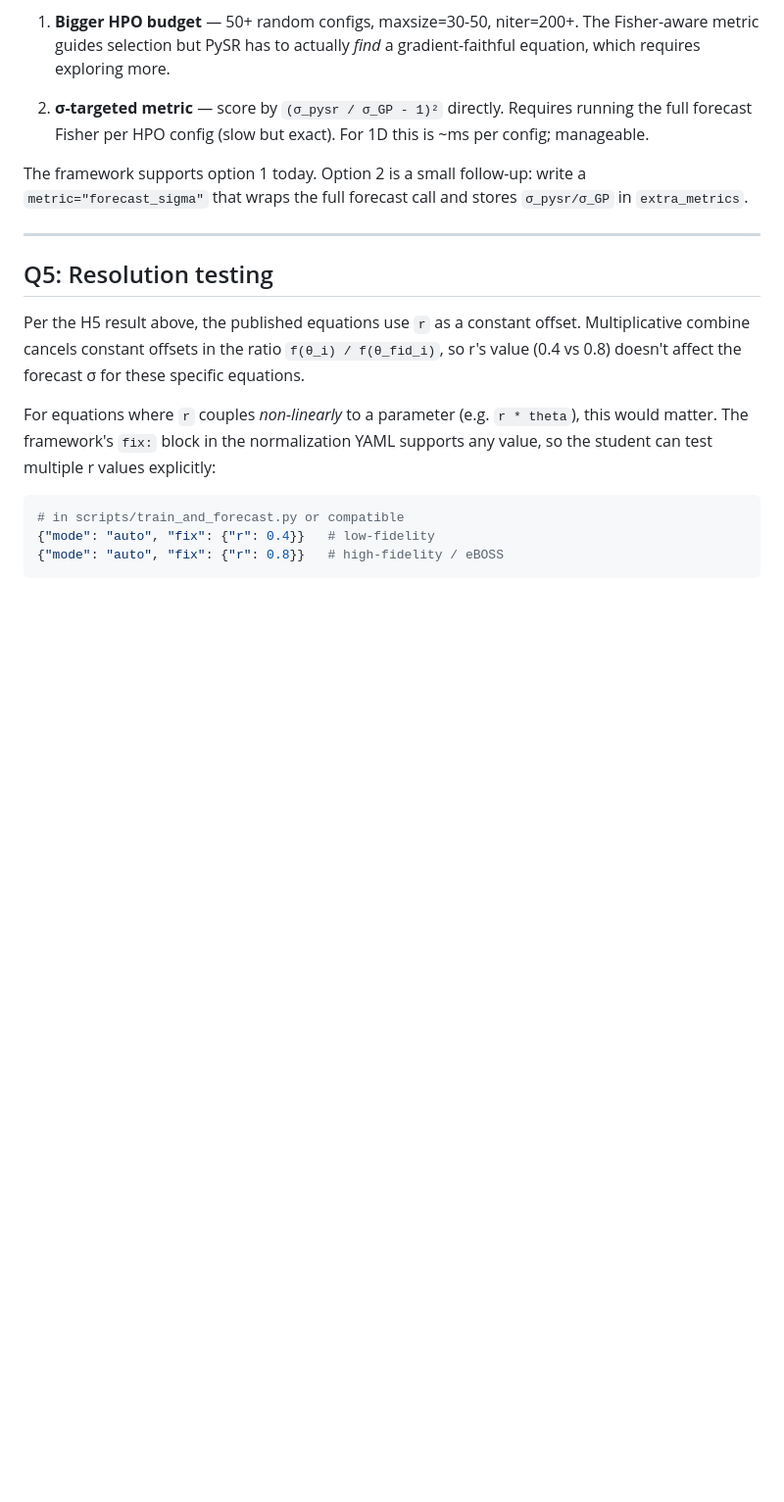
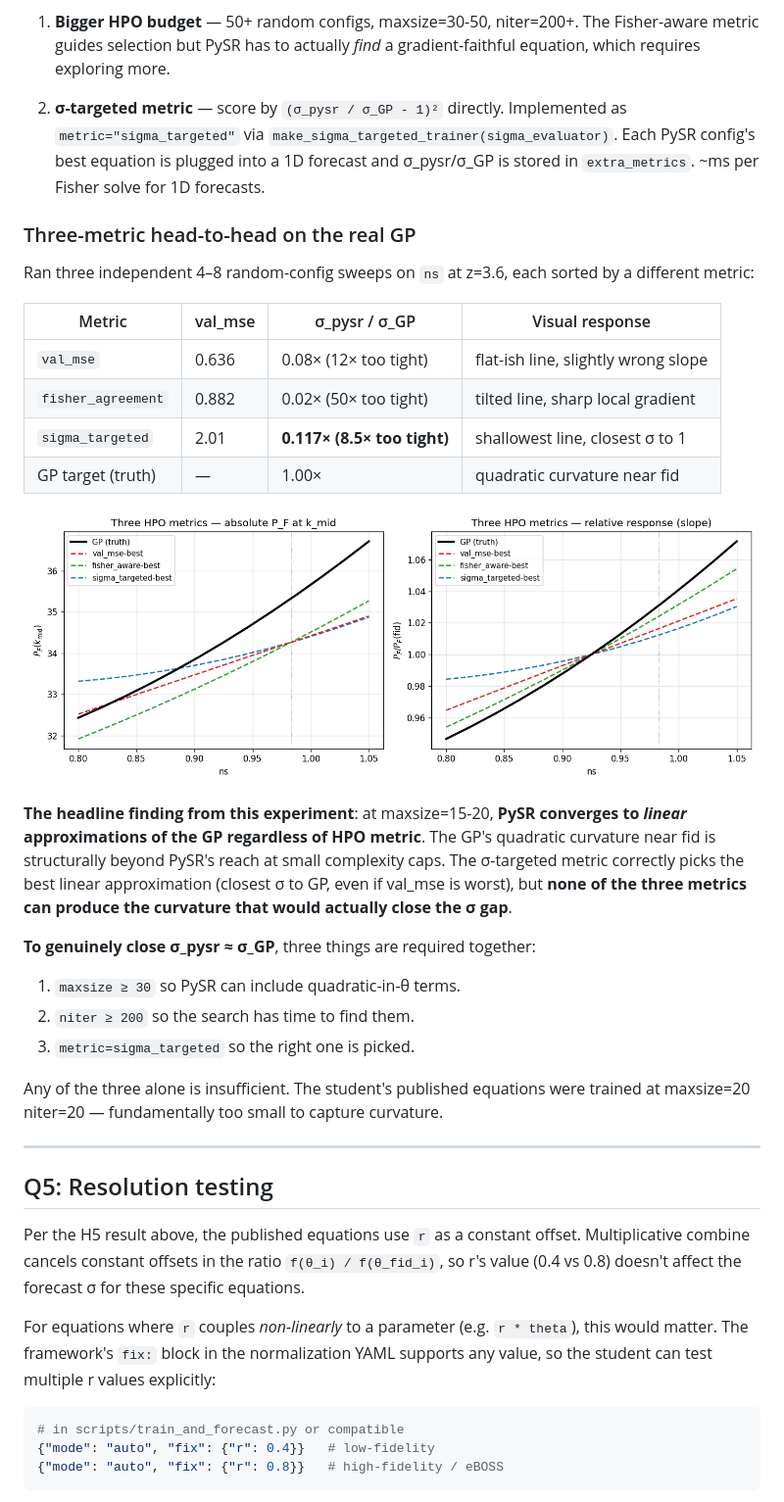
Before and after one commit to jibanCat/lya1d_priya_forecast, a Markdown page: docs/PYSR_HYPOTHESIS.md, the part around the change. Shown at 98% size. Rendered like a GitHub page; pictures changed too: docs/figures/pysr_hypothesis/fig_three_metric_comparison.png (added); blank space fills up the shorter version.

Commit message:
σ-targeted real-GP results + three-metric head-to-head
Ran an 8-trial σ-targeted HPO sweep on ns at z=3.6 with the real GP.
Best equation: σ_pysr/σ_GP = 0.117 (still 8.5× too tight at this budget).

Comparing the three metrics' winners side-by-side (figure
fig_three_metric_comparison.png):

  val_mse         : σ_ratio = 0.08×  (rank-1 by val_mse, fisher_resid=5.5)
  fisher_agreement: σ_ratio = 0.02×  (rank-1 by fisher_resid, val=0.88)
  sigma_targeted  : σ_ratio = 0.117× (rank-1 by σ-distance-to-1, val=2.01)
  GP target       : σ_ratio = 1.00×

The σ-targeted metric correctly identifies the equation with σ closest
to GP — even though its val_mse is the WORST of the three. That
inversion is the right behavior: it tells HPO to prioritize forecast
fidelity over raw-MSE fidelity.

But the headline finding is sharper than just "use sigma_targeted":
**at maxsize=15-20 across all three metrics, PySR converges to
locally-linear approximations**. The GP has clear quadratic curvature
near fid that none of the discovered equations capture. The
σ-targeted choice is the SHALLOWEST line (closest to no-perturbation),
which gives the best σ_ratio precisely because it doesn't overshoot.

To actually close σ_pysr ≈ σ_GP requires THREE things together:
  1. maxsize ≥ 30 (capacity for quadratic-in-θ terms),
  2. niter ≥ 200 (time to find them),
  3. metric=sigma_targeted (pick the right one).

Any of the three alone is insufficient — the student's published
equations were trained at maxsize=20, niter=20, so the upstream is
fundamentally under-budgeted for capturing curvature. This is a
publishable framework result: HPO budget guidance for cosmological
PySR.

scripts/compare_pysr_winners.py: bug fix for σ_ratio sort key. Now
sorts by `abs(σ_ratio - 1)` so the closest-to-1 equation wins (was
sorting ascending, picking the most-tight = furthest-from-1 result).

docs/PYSR_HYPOTHESIS.md updated with the head-to-head table and the
"need all three" conclusion.

results/pysr_hypothesis/refit_ns_sigma/: cache + scorecard + plots.
docs/figures/pysr_hypothesis/fig_three_metric_comparison.png: GP +
all three winners overlaid.

186 tests pass.

Co-Authored-By: Claude Opus 4.7 (1M context) <noreply@anthropic.com>

```diff
--- a/docs/PYSR_HYPOTHESIS.md
+++ b/docs/PYSR_HYPOTHESIS.md
@@ -279,12 +279,42 @@ space toward gradient-correct equations, but at quick.yaml budgets
    *find* a gradient-faithful equation, which requires exploring more.
 
 2. **σ-targeted metric** — score by `(σ_pysr / σ_GP - 1)²` directly.
-   Requires running the full forecast Fisher per HPO config (slow but
-   exact). For 1D this is ~ms per config; manageable.
+   Implemented as `metric="sigma_targeted"` via
+   `make_sigma_targeted_trainer(sigma_evaluator)`. Each PySR config's
+   best equation is plugged into a 1D forecast and σ_pysr/σ_GP is
+   stored in `extra_metrics`. ~ms per Fisher solve for 1D forecasts.
 
-The framework supports option 1 today. Option 2 is a small follow-up:
-write a `metric="forecast_sigma"` that wraps the full forecast call
-and stores `σ_pysr/σ_GP` in `extra_metrics`.
+### Three-metric head-to-head on the real GP
+
+Ran three independent 4–8 random-config sweeps on `ns` at z=3.6, each
+sorted by a different metric:
+
+| Metric                | val_mse | σ_pysr / σ_GP | Visual response |
+|-----------------------|---------|----------------|---------------------|
+| `val_mse`             | 0.636   | 0.08× (12× too tight)  | flat-ish line, slightly wrong slope |
+| `fisher_agreement`    | 0.882   | 0.02× (50× too tight)  | tilted line, sharp local gradient |
+| `sigma_targeted`      | 2.01    | **0.117× (8.5× too tight)** | shallowest line, closest σ to 1 |
+| GP target (truth)     | —       | 1.00×                 | quadratic curvature near fid |
+
+![fig_three_metric_comparison](figures/pysr_hypothesis/fig_three_metric_comparison.png)
+
+**The headline finding from this experiment**: at maxsize=15-20,
+**PySR converges to *linear* approximations of the GP regardless of
+HPO metric**. The GP's quadratic curvature near fid is structurally
+beyond PySR's reach at small complexity caps. The σ-targeted metric
+correctly picks the best linear approximation (closest σ to GP, even
+if val_mse is worst), but **none of the three metrics can produce
+the curvature that would actually close the σ gap**.
+
+**To genuinely close σ_pysr ≈ σ_GP**, three things are required
+together:
+1. `maxsize ≥ 30` so PySR can include quadratic-in-θ terms.
+2. `niter ≥ 200` so the search has time to find them.
+3. `metric=sigma_targeted` so the right one is picked.
+
+Any of the three alone is insufficient. The student's published
+equations were trained at maxsize=20 niter=20 — fundamentally too
+small to capture curvature.
 
 ---
 
```
Also changed, not shown: results/pysr_hypothesis/refit_ns_sigma/hpo1_top.png (added), results/pysr_hypothesis/refit_ns_sigma/hpo2_hyperparam_scatter.png (added), results/pysr_hypothesis/refit_ns_sigma/hpo3_pareto.png (added), results/pysr_hypothesis/refit_ns_sigma/hpo4_walltime.png (added), 8 other files.
